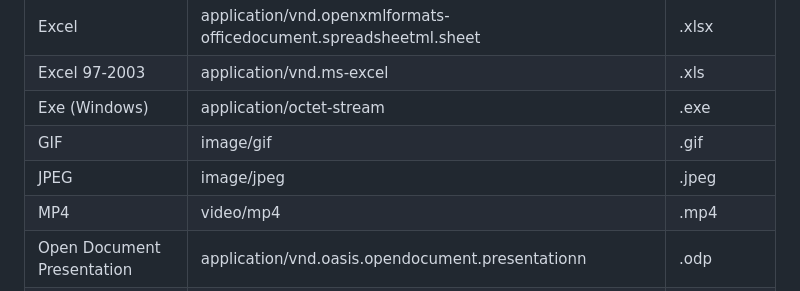
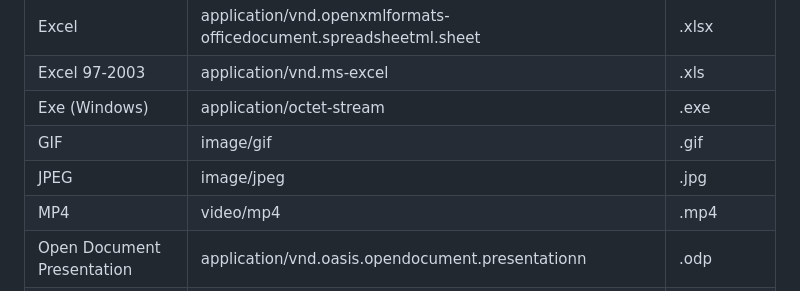
Before and after one commit to neilharvey/FileSignatures, a Markdown page: README.md, the part around the change. GitHub-like rendering.

Commit message:
Fixed extension mismatch between README and Jpeg Format

```diff
--- a/README.md
+++ b/README.md
@@ -79,7 +79,7 @@ Currently, the following formats are built-in:
 | Excel 97-2003              | application/vnd.ms-excel                                                  | .xls
 | Exe (Windows)              | application/octet-stream                                                  | .exe
 | GIF                        | image/gif                                                                 | .gif
-| JPEG                       | image/jpeg                                                                | .jpeg
+| JPEG                       | image/jpeg                                                                | .jpg
 | MP4                        | video/mp4                                                                 | .mp4
 | Open Document Presentation | application/vnd.oasis.opendocument.presentationn                          | .odp
 | Open Document Spreadhseet  | application/vnd.oasis.opendocument.spreadsheet                            | .ods
```
